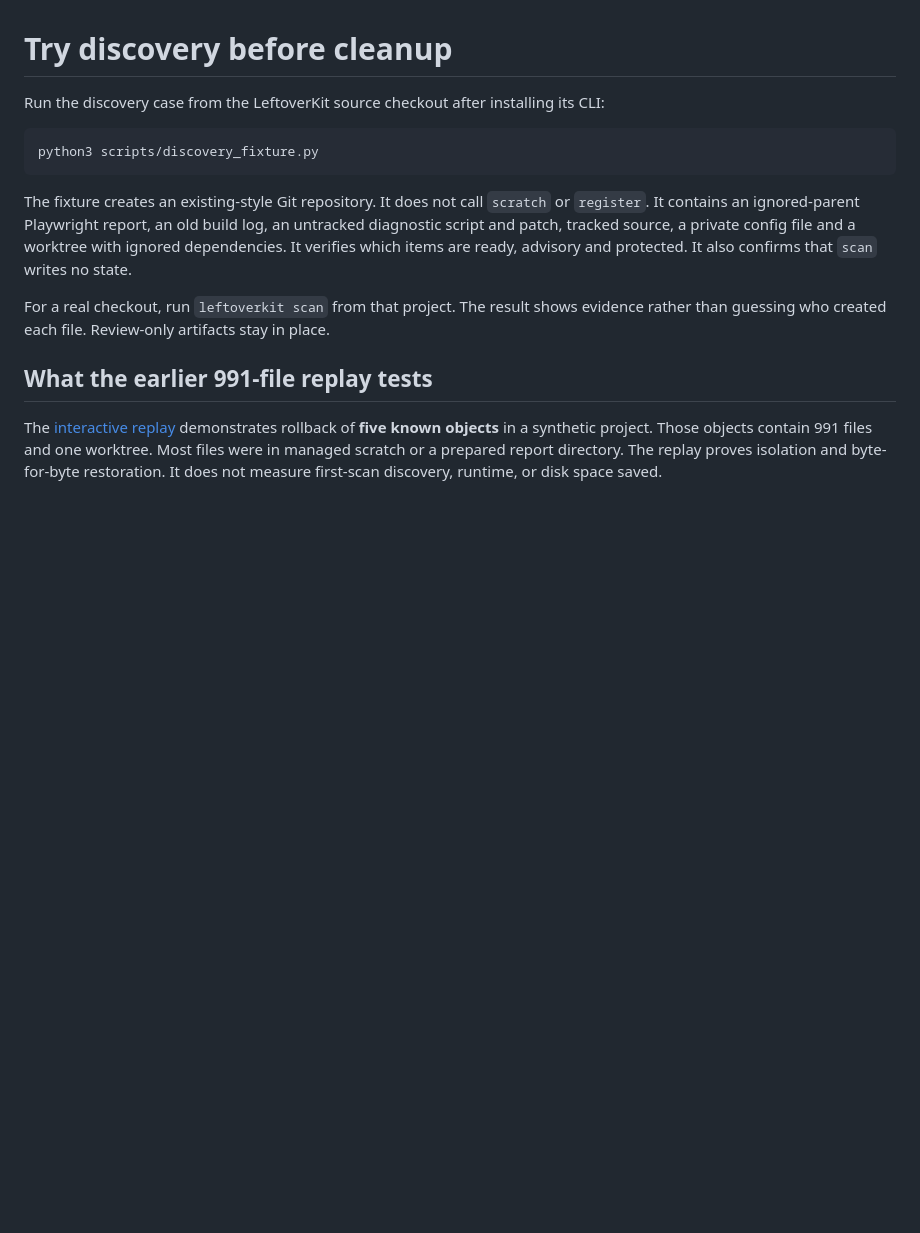
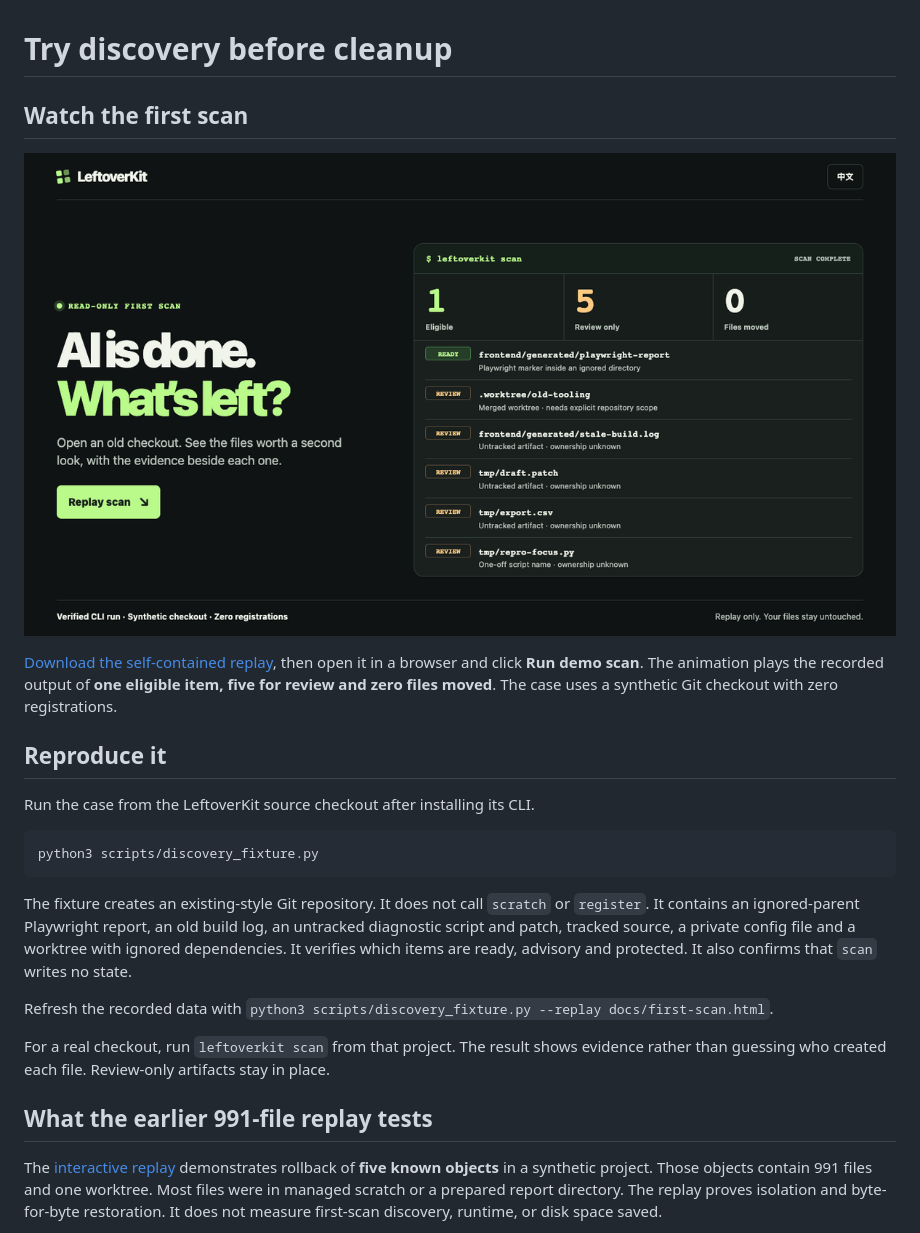
Before and after one commit to hutinga/leftoverkit, a Markdown page: docs/DEMO.md, the part around the change. Rendered like a GitHub page; pictures changed too: docs/media/first-scan.png (added); blank space fills up the shorter version.

````diff
--- a/docs/DEMO.md
+++ b/docs/DEMO.md
@@ -1,12 +1,22 @@
 # Try discovery before cleanup
 
-Run the discovery case from the LeftoverKit source checkout after installing its CLI:
+## Watch the first scan
+
+[![Read-only first scan replay](media/first-scan.png)](first-scan.html)
+
+[Download the self-contained replay](first-scan.html?raw=1), then open it in a browser and click **Run demo scan**. The animation plays the recorded output of **one eligible item, five for review and zero files moved**. The case uses a synthetic Git checkout with zero registrations.
+
+## Reproduce it
+
+Run the case from the LeftoverKit source checkout after installing its CLI.
 
 ```sh
 python3 scripts/discovery_fixture.py
 ```
 
 The fixture creates an existing-style Git repository. It does not call `scratch` or `register`. It contains an ignored-parent Playwright report, an old build log, an untracked diagnostic script and patch, tracked source, a private config file and a worktree with ignored dependencies. It verifies which items are ready, advisory and protected. It also confirms that `scan` writes no state.
+
+Refresh the recorded data with `python3 scripts/discovery_fixture.py --replay docs/first-scan.html`.
 
 For a real checkout, run `leftoverkit scan` from that project. The result shows evidence rather than guessing who created each file. Review-only artifacts stay in place.
 
````
Also changed, not shown: README.md (+7 -3 lines), docs/README.zh-CN.md (+6 -2 lines), docs/media/first-scan-zh.gif (added), docs/media/first-scan.gif (added), 3 other files.
